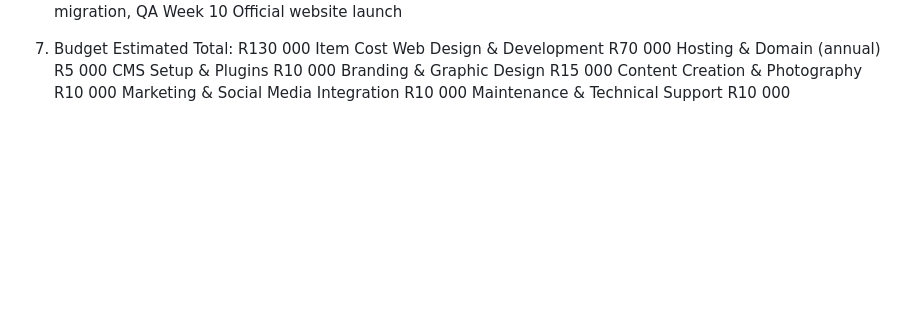
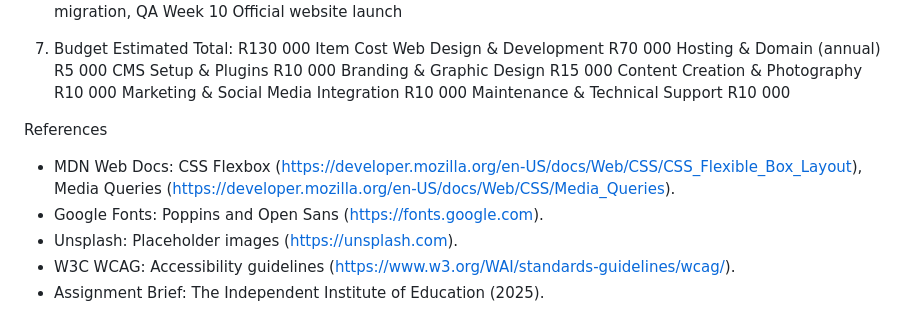
Before and after one commit to teshaanpatel/WEDE-PART1, a Markdown page: README.md, the part around the change. Drawn GitHub-style; blank space fills up the shorter version.

```diff
--- a/README.md
+++ b/README.md
@@ -66,3 +66,11 @@ Branding & Graphic Design	R15 000
 Content Creation & Photography	R10 000
 Marketing & Social Media Integration	R10 000
 Maintenance & Technical Support	R10 000
+
+
+References
+- MDN Web Docs: CSS Flexbox (https://developer.mozilla.org/en-US/docs/Web/CSS/CSS_Flexible_Box_Layout), Media Queries (https://developer.mozilla.org/en-US/docs/Web/CSS/Media_Queries).
+- Google Fonts: Poppins and Open Sans (https://fonts.google.com).
+- Unsplash: Placeholder images (https://unsplash.com).
+- W3C WCAG: Accessibility guidelines (https://www.w3.org/WAI/standards-guidelines/wcag/).
+- Assignment Brief: The Independent Institute of Education (2025).
```
